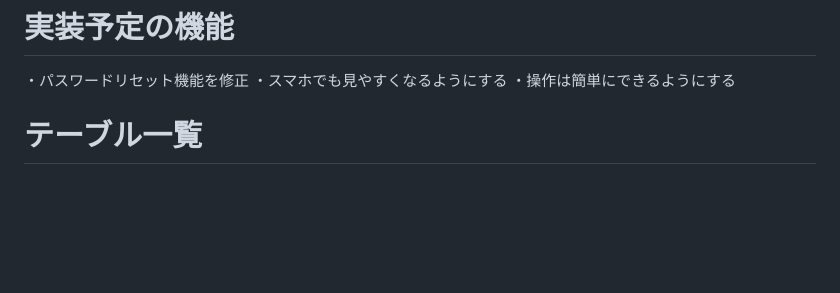
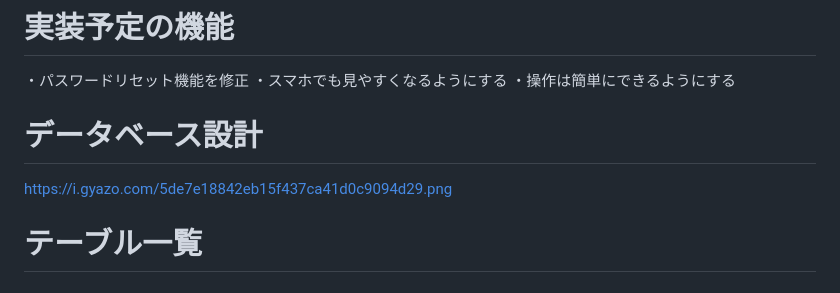
Before and after one commit to yukisan04/original-app-v1, a Markdown page: README.md, the part around the change. GitHub-like rendering; blank space fills up the shorter version.

```diff
--- a/README.md
+++ b/README.md
@@ -64,6 +64,8 @@
 ・スマホでも見やすくなるようにする
 ・操作は簡単にできるようにする
 
+# データベース設計
+https://i.gyazo.com/5de7e18842eb15f437ca41d0c9094d29.png
 
 # テーブル一覧
 
```
